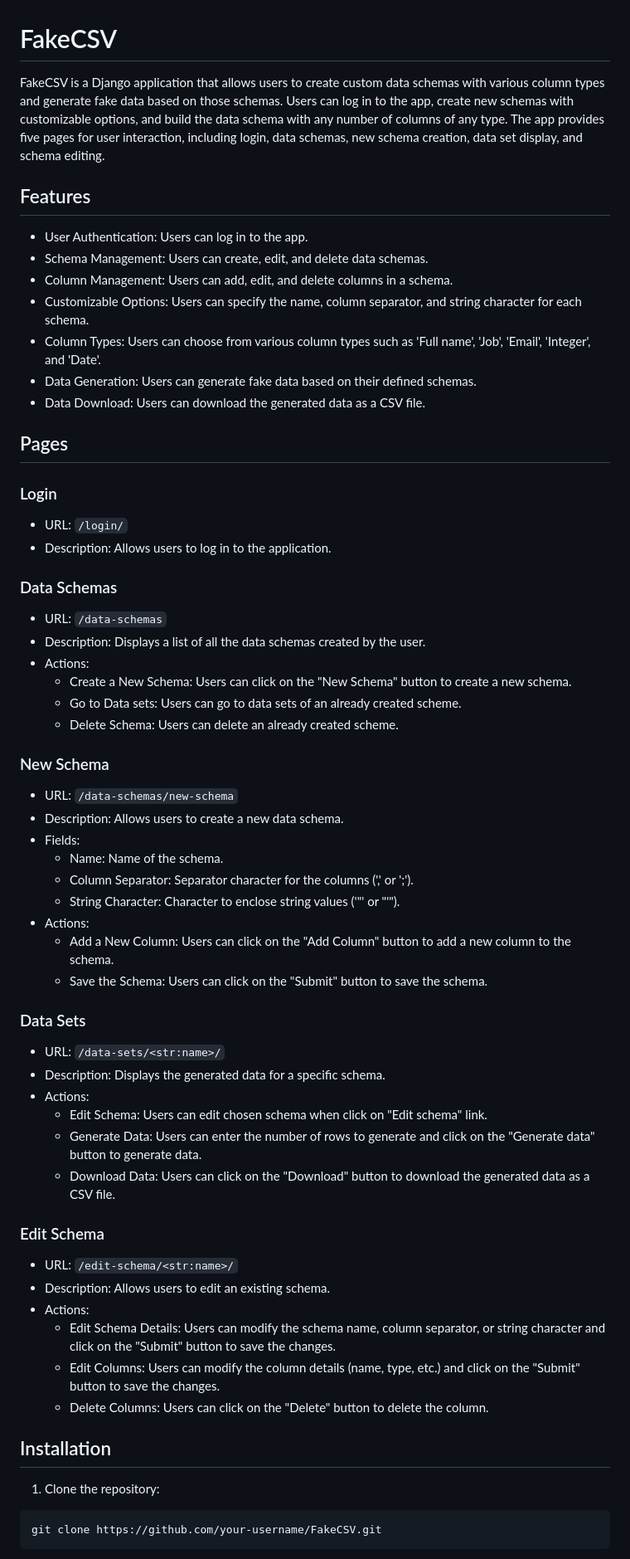
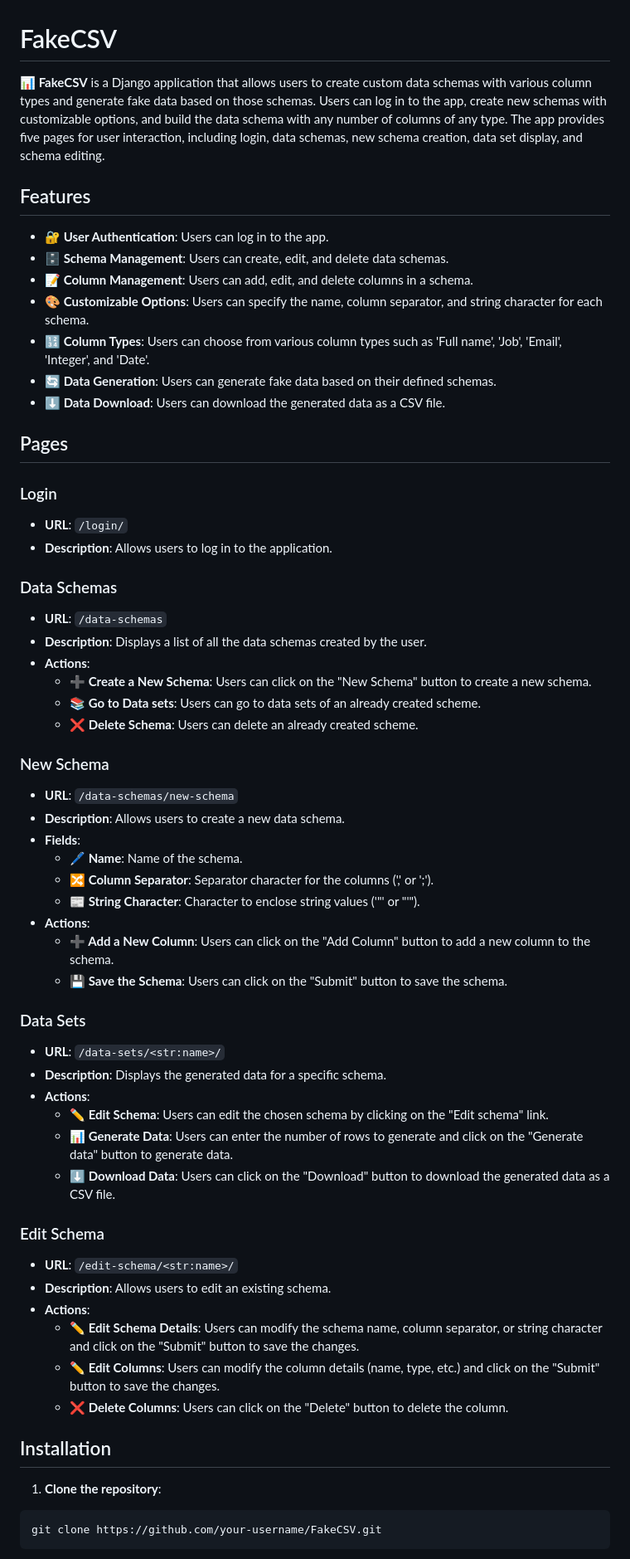
Before and after one commit to Kalinka5/FakeCSV, a Markdown page: README.md, the part around the change printed below. Shown: that part at 83% size. Drawn GitHub-style.

Commit message:
Update README.md
Add emojis

````diff
--- a/README.md
+++ b/README.md
@@ -1,66 +1,66 @@
 # FakeCSV
 
-FakeCSV is a Django application that allows users to create custom data schemas with various column types and generate fake data based on those schemas. Users can log in to the app, create new schemas with customizable options, and build the data schema with any number of columns of any type. The app provides five pages for user interaction, including login, data schemas, new schema creation, data set display, and schema editing.
+<b>📊 FakeCSV</b> is a Django application that allows users to create custom data schemas with various column types and generate fake data based on those schemas. Users can log in to the app, create new schemas with customizable options, and build the data schema with any number of columns of any type. The app provides five pages for user interaction, including login, data schemas, new schema creation, data set display, and schema editing.
 
 ## Features
 
-- User Authentication: Users can log in to the app.
-- Schema Management: Users can create, edit, and delete data schemas.
-- Column Management: Users can add, edit, and delete columns in a schema.
-- Customizable Options: Users can specify the name, column separator, and string character for each schema.
-- Column Types: Users can choose from various column types such as 'Full name', 'Job', 'Email', 'Integer', and 'Date'.
-- Data Generation: Users can generate fake data based on their defined schemas.
-- Data Download: Users can download the generated data as a CSV file.
+- <b>🔐 User Authentication</b>: Users can log in to the app.
+- <b>🗄️ Schema Management</b>: Users can create, edit, and delete data schemas.
+- <b>📝 Column Management</b>: Users can add, edit, and delete columns in a schema.
+- <b>🎨 Customizable Options</b>: Users can specify the name, column separator, and string character for each schema.
+- <b>🔢 Column Types</b>: Users can choose from various column types such as 'Full name', 'Job', 'Email', 'Integer', and 'Date'.
+- <b>🔄 Data Generation</b>: Users can generate fake data based on their defined schemas.
+- <b>⬇️ Data Download</b>: Users can download the generated data as a CSV file.
 
 ## Pages
 
 ### Login
 
-- URL: `/login/`
-- Description: Allows users to log in to the application.
+- <b>URL</b>: `/login/`
+- <b>Description</b>: Allows users to log in to the application.
 
 ### Data Schemas
 
-- URL: `/data-schemas`
-- Description: Displays a list of all the data schemas created by the user.
-- Actions:
-  - Create a New Schema: Users can click on the "New Schema" button to create a new schema.
-  - Go to Data sets: Users can go to data sets of an already created scheme.
-  - Delete Schema: Users can delete an already created scheme.
+- <b>URL</b>: `/data-schemas`
+- <b>Description</b>: Displays a list of all the data schemas created by the user.
+- <b>Actions</b>:
+  - <b>➕ Create a New Schema</b>: Users can click on the "New Schema" button to create a new schema.
+  - <b>📚 Go to Data sets</b>: Users can go to data sets of an already created scheme.
+  - <b>❌ Delete Schema</b>: Users can delete an already created scheme.
 
 ### New Schema
 
-- URL: `/data-schemas/new-schema`
-- Description: Allows users to create a new data schema.
-- Fields:
-  - Name: Name of the schema.
-  - Column Separator: Separator character for the columns (',' or ';').
-  - String Character: Character to enclose string values ('"' or "'").
-- Actions:
-  - Add a New Column: Users can click on the "Add Column" button to add a new column to the schema.
-  - Save the Schema: Users can click on the "Submit" button to save the schema.
+- <b>URL</b>: `/data-schemas/new-schema`
+- <b>Description</b>: Allows users to create a new data schema.
+- <b>Fields</b>:
+  - <b>🖊️ Name</b>: Name of the schema.
+  - <b>🔀 Column Separator</b>: Separator character for the columns (',' or ';').
+  - <b>📰 String Character</b>: Character to enclose string values ('"' or "'").
+- <b>Actions</b>:
+  - <b>➕ Add a New Column</b>: Users can click on the "Add Column" button to add a new column to the schema.
+  - <b>💾 Save the Schema</b>: Users can click on the "Submit" button to save the schema.
 
 ### Data Sets
 
-- URL: `/data-sets/<str:name>/`
-- Description: Displays the generated data for a specific schema.
-- Actions:
-  - Edit Schema: Users can edit chosen schema when click on "Edit schema" link.
-  - Generate Data: Users can enter the number of rows to generate and click on the "Generate data" button to generate data.
-  - Download Data: Users can click on the "Download" button to download the generated data as a CSV file.
+- <b>URL</b>: `/data-sets/<str:name>/`
+- <b>Description</b>: Displays the generated data for a specific schema.
+- <b>Actions</b>:
+  - <b>✏️ Edit Schema</b>: Users can edit the chosen schema by clicking on the "Edit schema" link.
+  - <b>📊 Generate Data</b>: Users can enter the number of rows to generate and click on the "Generate data" button to generate data.
+  - <b>⬇️ Download Data</b>: Users can click on the "Download" button to download the generated data as a CSV file.
 
 ### Edit Schema
 
-- URL: `/edit-schema/<str:name>/`
-- Description: Allows users to edit an existing schema.
-- Actions:
-  - Edit Schema Details: Users can modify the schema name, column separator, or string character and click on the "Submit" button to save the changes.
-  - Edit Columns: Users can modify the column details (name, type, etc.) and click on the "Submit" button to save the changes.
-  - Delete Columns: Users can click on the "Delete" button to delete the column.
+- <b>URL</b>: `/edit-schema/<str:name>/`
+- <b>Description</b>: Allows users to edit an existing schema.
+- <b>Actions</b>:
+  - <b>✏️ Edit Schema Details</b>: Users can modify the schema name, column separator, or string character and click on the "Submit" button to save the changes.
+  - <b>✏️ Edit Columns</b>: Users can modify the column details (name, type, etc.) and click on the "Submit" button to save the changes.
+  - <b>❌ Delete Columns</b>: Users can click on the "Delete" button to delete the column.
 
 ## Installation
 
-1. Clone the repository:
+1. <b>Clone the repository</b>:
 ```shell
 git clone https://github.com/your-username/FakeCSV.git
 ```
````
Also changed, not shown: other parts of README.md (+10 -8 lines).
